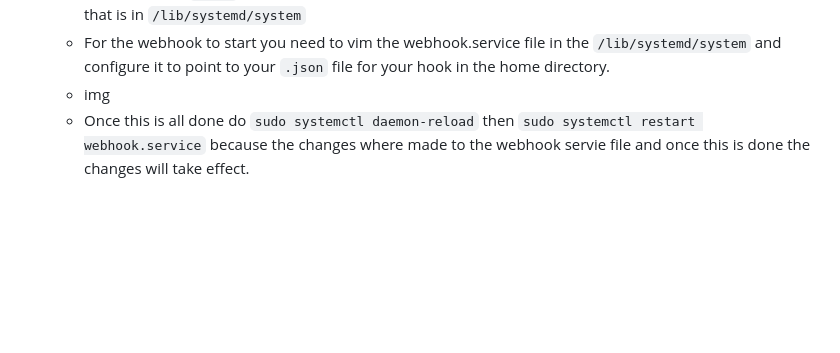
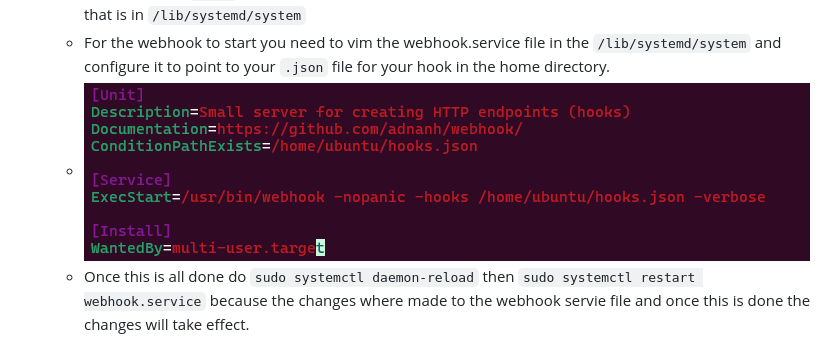
Before and after one commit to WSU-kduncan/s24cicd-ZandState, a Markdown page: README-CD.md, the part around the change. Drawn GitHub-style; blank space fills up the shorter version.

```diff
--- a/README-CD.md
+++ b/README-CD.md
@@ -35,7 +35,7 @@ sudo apt-get update`
     - What the webhook does is on an event, the workflow run, the webhook triggers which runs the `delpoy.sh` script.
     - The webhooks `.json` should be in the home directory of the user. In terms of the actuall service itself that is in `/lib/systemd/system`
     - For the webhook to start you need to vim the webhook.service file in the `/lib/systemd/system` and configure it to point to your `.json` file for your hook in the home directory.
-    - img
+    - ![pull and restart from dockerhub](./images_Project4/webservicehookconf.png)
     - Once this is all done do `sudo systemctl daemon-reload` then `sudo systemctl restart webhook.service` because the changes where made to the webhook servie file and once this is done the changes will take effect.
 
 
```
